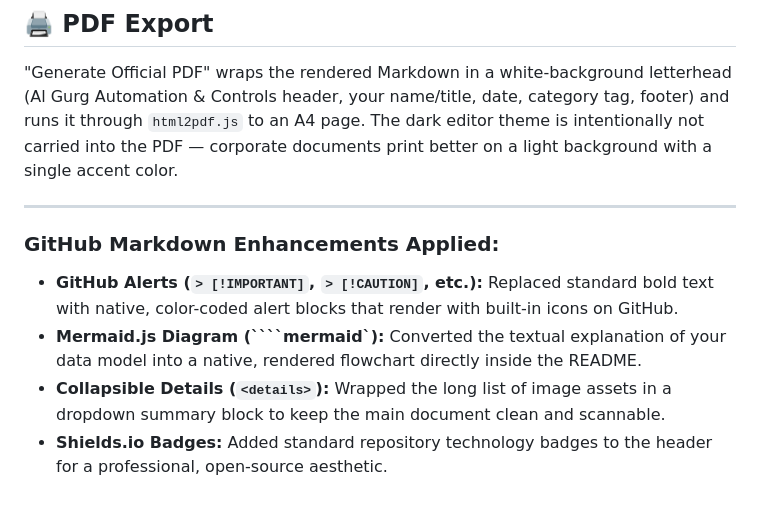
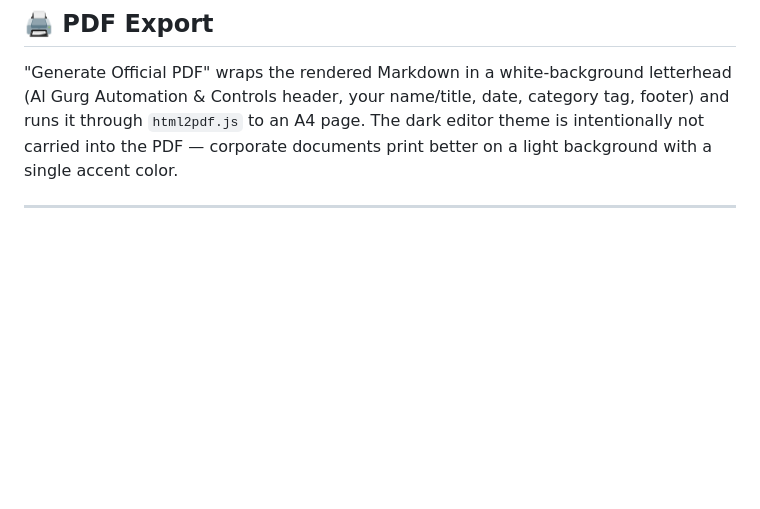
Before and after one commit to githubbest729/AGC-SCADA-DocuVault, a Markdown page: README.md, the part around the change. Drawn GitHub-style; blank space fills up the shorter version.

`````diff
--- a/README.md
+++ b/README.md
@@ -120,10 +120,3 @@ npm start       # same, without auto-opening the browser
 "Generate Official PDF" wraps the rendered Markdown in a white-background letterhead (Al Gurg Automation & Controls header, your name/title, date, category tag, footer) and runs it through `html2pdf.js` to an A4 page. The dark editor theme is intentionally not carried into the PDF — corporate documents print better on a light background with a single accent color.
 
 ---
-
-### GitHub Markdown Enhancements Applied:
-
-* **GitHub Alerts (`> [!IMPORTANT]`, `> [!CAUTION]`, etc.):** Replaced standard bold text with native, color-coded alert blocks that render with built-in icons on GitHub.
-* **Mermaid.js Diagram (````mermaid`):** Converted the textual explanation of your data model into a native, rendered flowchart directly inside the README.
-* **Collapsible Details (`<details>`):** Wrapped the long list of image assets in a dropdown summary block to keep the main document clean and scannable.
-* **Shields.io Badges:** Added standard repository technology badges to the header for a professional, open-source aesthetic.
`````
